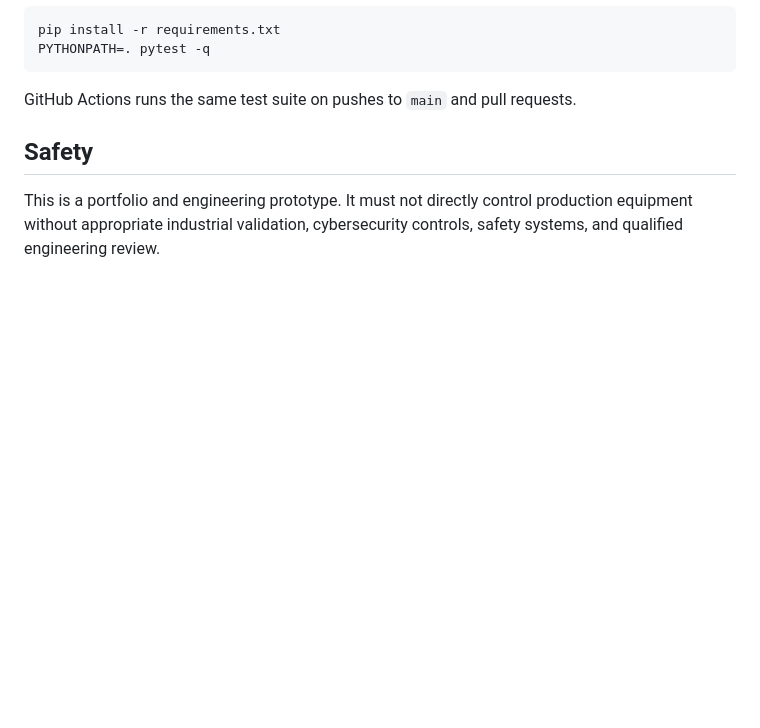
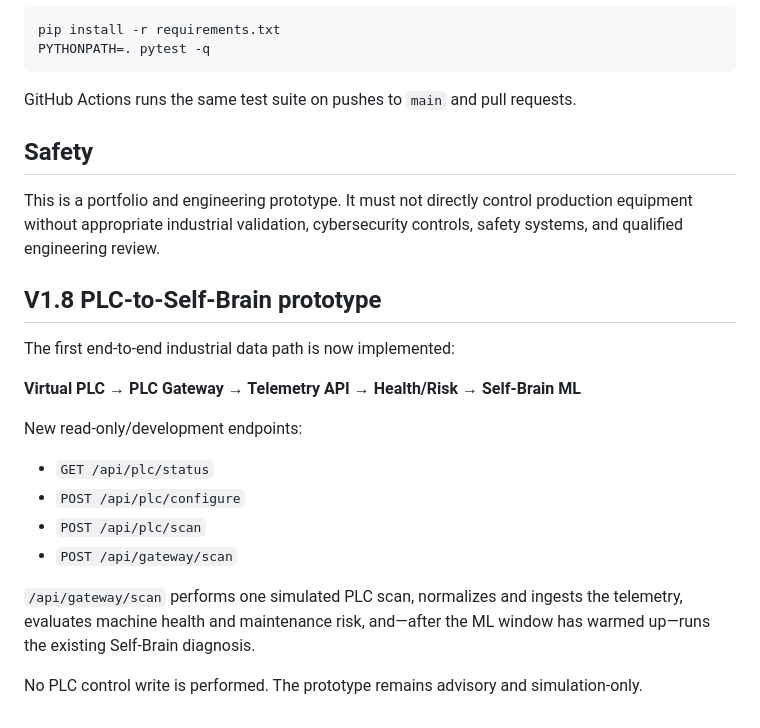
Before and after one commit to skajahar368-source/industrial-ai-self-brain, a Markdown page: README.md, the part around the change. Rendered like a GitHub page; blank space fills up the shorter version.

Commit message:
Document virtual PLC and end-to-end gateway

```diff
--- a/README.md
+++ b/README.md
@@ -126,3 +126,22 @@ GitHub Actions runs the same test suite on pushes to `main` and pull requests.
 ## Safety
 
 This is a portfolio and engineering prototype. It must not directly control production equipment without appropriate industrial validation, cybersecurity controls, safety systems, and qualified engineering review.
+
+
+## V1.8 PLC-to-Self-Brain prototype
+
+The first end-to-end industrial data path is now implemented:
+
+**Virtual PLC → PLC Gateway → Telemetry API → Health/Risk → Self-Brain ML**
+
+New read-only/development endpoints:
+- `GET /api/plc/status`
+- `POST /api/plc/configure`
+- `POST /api/plc/scan`
+- `POST /api/gateway/scan`
+
+`/api/gateway/scan` performs one simulated PLC scan, normalizes and ingests the
+telemetry, evaluates machine health and maintenance risk, and—after the ML window
+has warmed up—runs the existing Self-Brain diagnosis.
+
+No PLC control write is performed. The prototype remains advisory and simulation-only.
```
